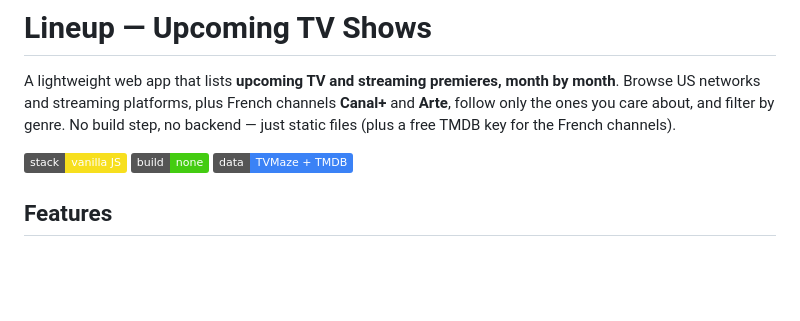
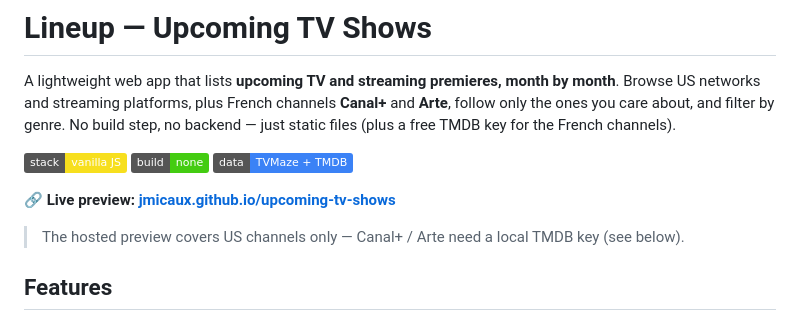
Before and after one commit to jmicaux/upcoming-tv-shows, a Markdown page: README.md, the part around the change. GitHub-like rendering; badges without logos; blank space fills up the shorter version.

Commit message:
Add live preview link to the README

```diff
--- a/README.md
+++ b/README.md
@@ -6,6 +6,10 @@ follow only the ones you care about, and filter by genre. No build step, no back
 just static files (plus a free TMDB key for the French channels).
 
 ![vanilla](https://img.shields.io/badge/stack-vanilla_JS-f7df1e) ![no build](https://img.shields.io/badge/build-none-brightgreen) ![data](https://img.shields.io/badge/data-TVMaze_+_TMDB-3b82f6)
+
+**🔗 Live preview: [jmicaux.github.io/upcoming-tv-shows](https://jmicaux.github.io/upcoming-tv-shows/)**
+
+> The hosted preview covers US channels only — Canal+ / Arte need a local TMDB key (see below).
 
 ## Features
 
```
